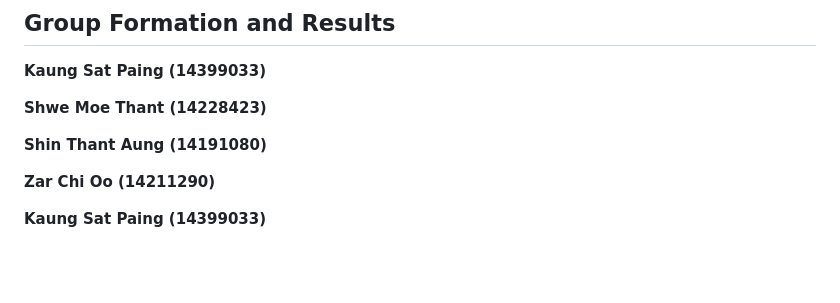
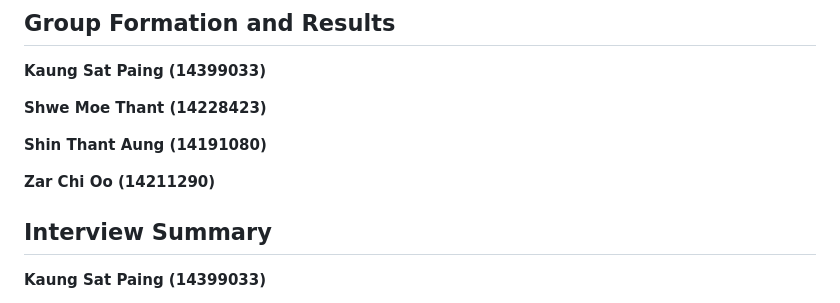
Before and after one commit to Myat-Pwint/CMS-LearningJournals, a Markdown page: Week-3/README.md, the part around the change. GitHub-like rendering; blank space fills up the shorter version.

```diff
--- a/Week-3/README.md
+++ b/Week-3/README.md
@@ -60,6 +60,8 @@ The selection process involved delving into their technical expertise, collabora
 
 **Zar Chi Oo (14211290)**
 
+## Interview Summary
+
 **Kaung Sat Paing (14399033)**
   - **Working Style:** Demonstrates a keen and meticulous approach to tasks, ensuring precision and accuracy in front-end development.
   - **Availability:** Excels in generating creative ideas during discussions, offering valuable insights to the team.
```
